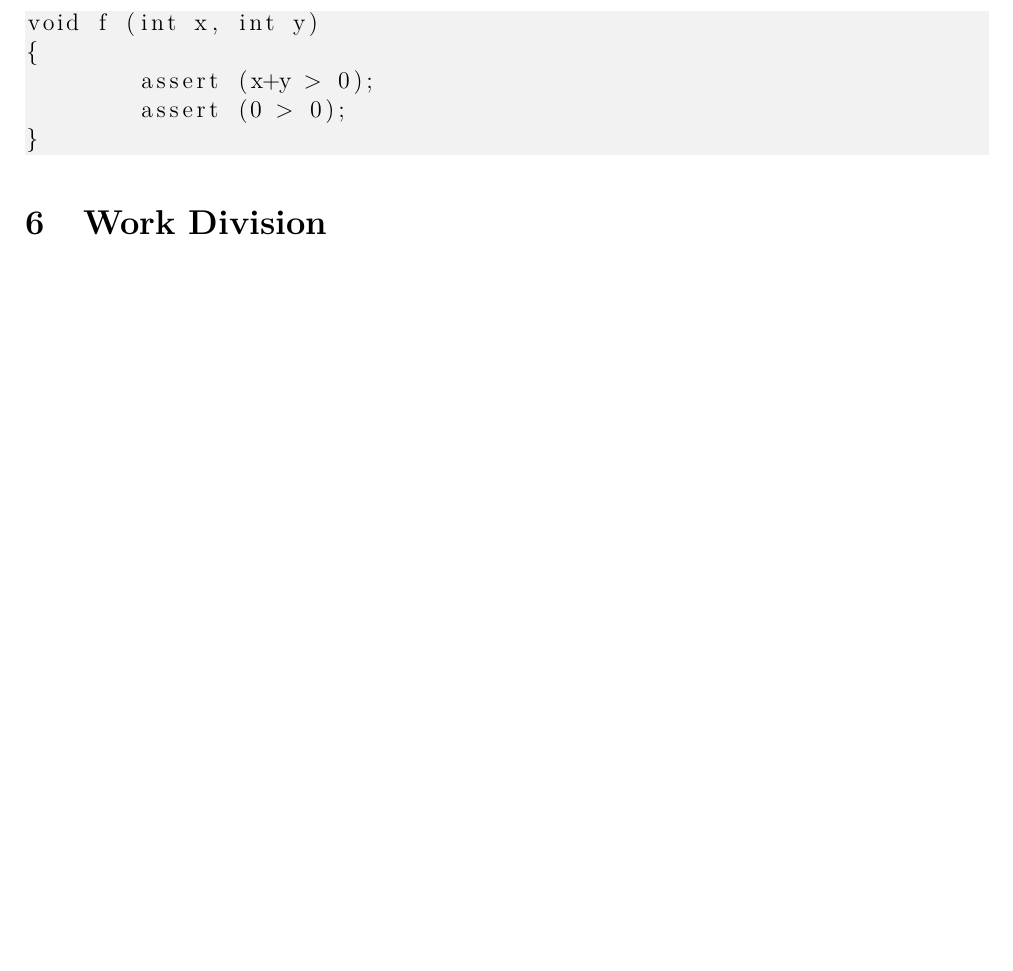
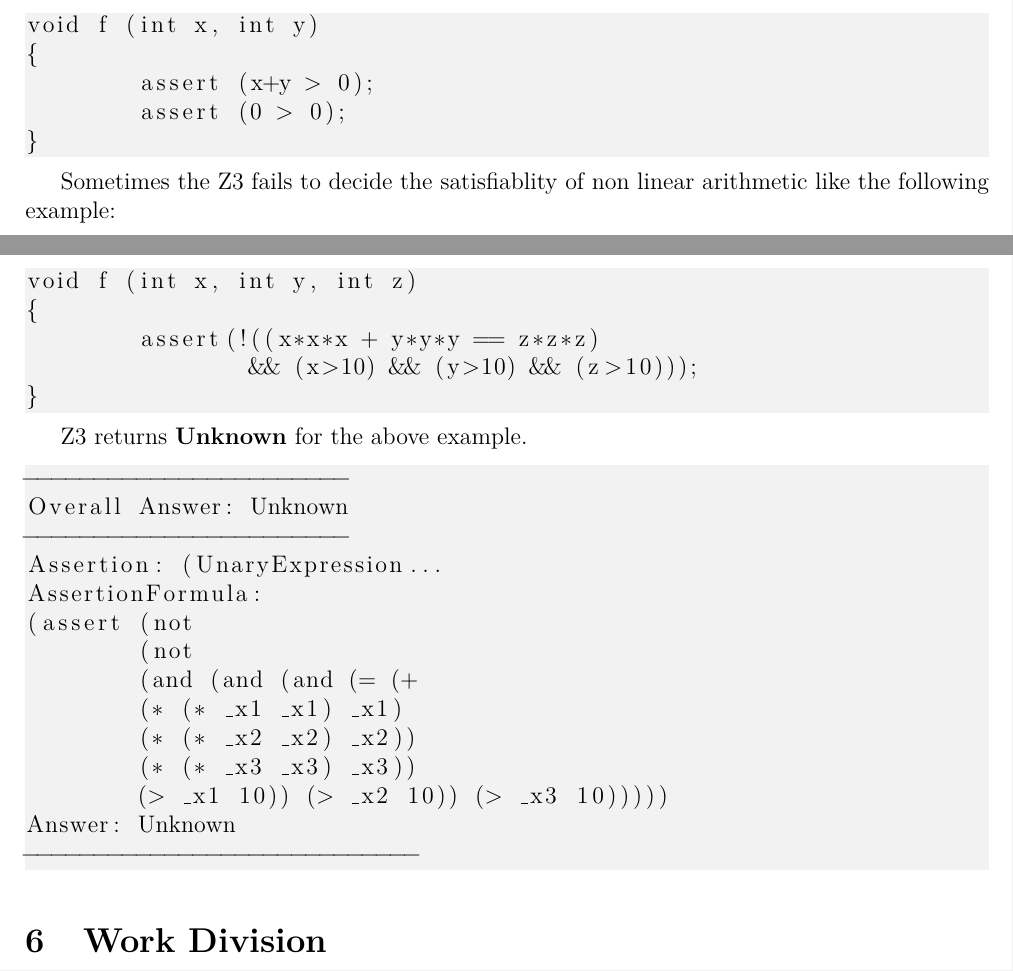
Before and after one commit to mudathirmahgoub/SymbolicEngine, a LaTeX document (latex/report/report.tex): part of page 5 of 6 before the commit and two parts of pages 5 and 6 of 6 after it, the two joined at a grey line, cut so that both start at the same text, the shorter picture padded with empty space. Compiled offline with pdfLaTeX.

Commit message:
For submission

```diff
--- a/latex/report/report.tex
+++ b/latex/report/report.tex
@@ -224,6 +224,37 @@ void f (int x, int y)
 }
 \end{lstlisting}
 
+
+Sometimes the Z3 fails to decide the satisfiablity  of non linear arithmetic like the following example:
+
+\begin{lstlisting}
+void f (int x, int y, int z)
+{
+	assert(!((x*x*x + y*y*y == z*z*z)
+		&& (x>10) && (y>10) && (z>10)));
+}
+\end{lstlisting}
+
+Z3 returns \textbf{Unknown} for the above example.
+
+
+\begin{lstlisting}
+-----------------------
+Overall Answer: Unknown
+-----------------------
+Assertion: (UnaryExpression...
+AssertionFormula:
+(assert (not
+	(not
+	(and (and (and (= (+
+	(* (* _x1 _x1) _x1)
+	(* (* _x2 _x2) _x2))
+	(* (* _x3 _x3) _x3))
+	(> _x1 10)) (> _x2 10)) (> _x3 10)))))
+Answer: Unknown
+----------------------------
+\end{lstlisting}
+
 \section{Work Division}
 
 Since there is only one person in this project, all the work is done by him.
```
Also changed, not shown: latex/report/report.pdf.
